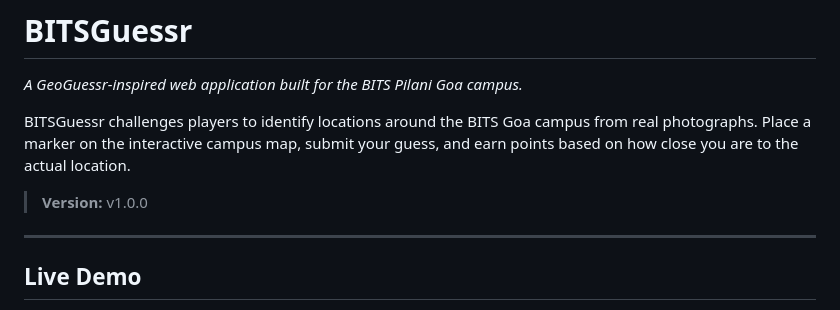
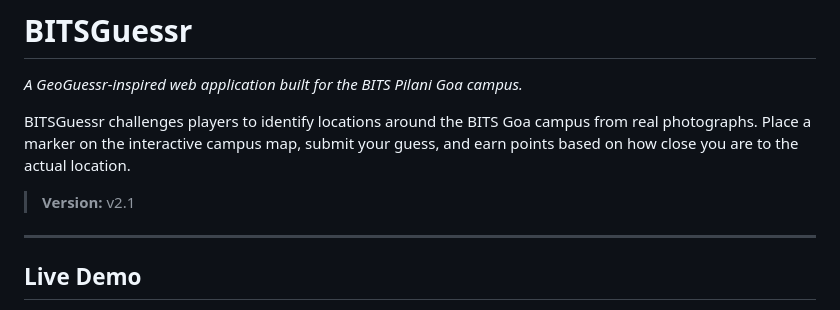
Before and after one commit to drai24683/BITS_Guessr, a Markdown page: README.md, the part around the change. Rendered like a GitHub page.

```diff
--- a/README.md
+++ b/README.md
@@ -4,7 +4,7 @@
 
 BITSGuessr challenges players to identify locations around the BITS Goa campus from real photographs. Place a marker on the interactive campus map, submit your guess, and earn points based on how close you are to the actual location.
 
-> **Version:** v1.0.0
+> **Version:** v2.1
 
 ---
 
```
